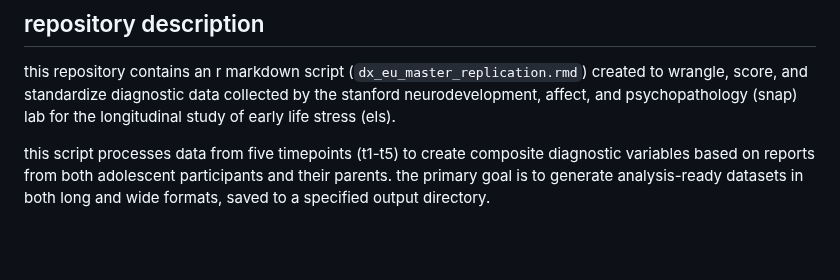
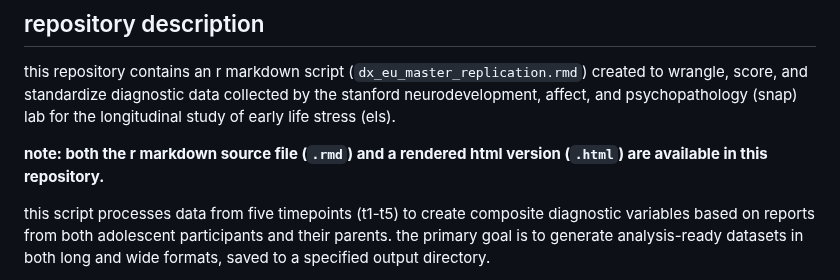
Before and after one commit to eugiampetruzzi/els_diagnoses_data, a Markdown page: README.md, the part around the change. GitHub-like rendering; blank space fills up the shorter version.

Commit message:
Update README to include file availability note
Added note about available R Markdown and HTML files.

```diff
--- a/README.md
+++ b/README.md
@@ -3,6 +3,8 @@
 ## repository description
 
 this repository contains an r markdown script (`dx_eu_master_replication.rmd`) created to wrangle, score, and standardize diagnostic data collected by the stanford neurodevelopment, affect, and psychopathology (snap) lab for the longitudinal study of early life stress (els).
+
+**note: both the r markdown source file (`.rmd`) and a rendered html version (`.html`) are available in this repository.**
 
 this script processes data from five timepoints (t1-t5) to create composite diagnostic variables based on reports from both adolescent participants and their parents. the primary goal is to generate analysis-ready datasets in both long and wide formats, saved to a specified output directory.
 
```
